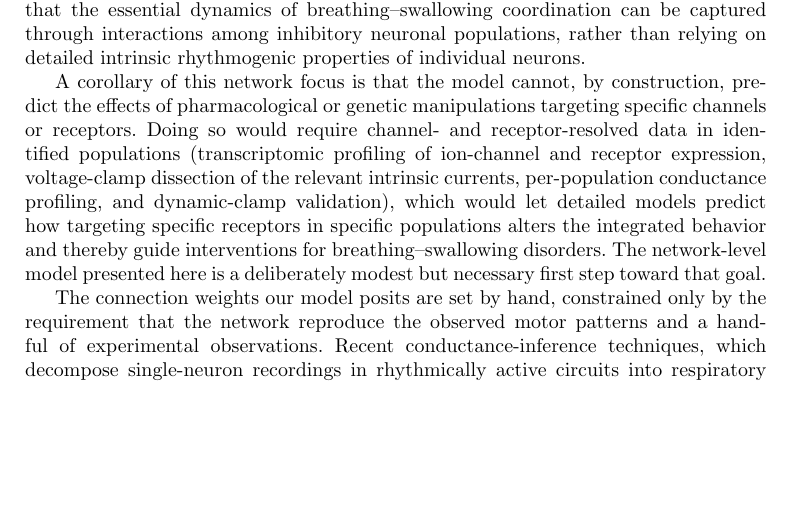
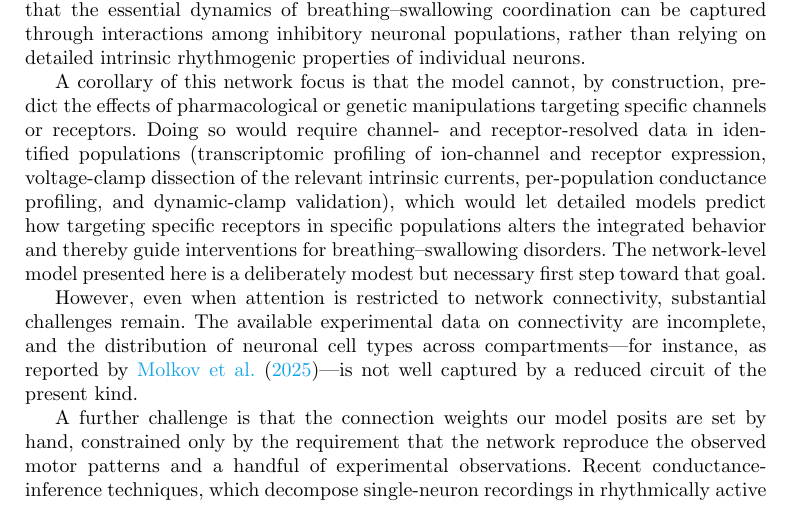
Before and after one commit to ptolmachev/SimplifiedModel_rCPG_swCPG_interaction, a LaTeX paper (paper/main.tex): part of page 14 of 37 before the commit and part of page 14 of 38 after it, cut so that both start at the same text, the shorter picture padded with empty space. Compiled offline with pdfLaTeX.

Commit message:
Bridge the two Discussion paragraphs: add a transition framing network-only challenges (incomplete connectivity data + Molkov cell-type distribution) and relink the connectome paragraph as 'a further challenge'; fold in Overleaf trailing-backslash removal; sync response doc
Co-Authored-By: Claude Opus 4.8 (1M context) <noreply@anthropic.com>

```diff
--- a/paper/main.tex
+++ b/paper/main.tex
@@ -254,8 +254,10 @@ Together, these results indicate that the essential dynamics of breathing–swal
 
 A corollary of this network focus is that the model cannot, by construction, predict the effects of pharmacological or genetic manipulations targeting specific channels or receptors. Doing so would require channel- and receptor-resolved data in identified populations (transcriptomic profiling of ion-channel and receptor expression, voltage-clamp dissection of the relevant intrinsic currents, per-population conductance profiling, and dynamic-clamp validation), which would let detailed models predict how targeting specific receptors in specific populations alters the integrated behavior and thereby guide interventions for breathing--swallowing disorders. The network-level model presented here is a deliberately modest but necessary first step toward that goal.
 
-The connection weights our model posits are set by hand, constrained only by the requirement that the network reproduce the observed motor patterns and a handful of experimental observations.
-Recent conductance-inference techniques, which decompose single-neuron recordings in rhythmically active circuits into respiratory cycle-phase-dependent excitatory and inhibitory conductances \citep{molkov2025inference, molkov2026functional}, offer a route to estimate these weights directly from data and, applied during fictive swallowing, to test the specific breathing--swallowing connections we predict (e.g.\ the SLN-driven inhibition of inspiratory premotor neurons or the pontine gating of the swallowing circuit). \\
+However, even when attention is restricted to network connectivity, substantial challenges remain. The available experimental data on connectivity are incomplete, and the distribution of neuronal cell types across compartments---for instance, as reported by \citet{molkov2025inference}---is not well captured by a reduced circuit of the present kind.
+
+A further challenge is that the connection weights our model posits are set by hand, constrained only by the requirement that the network reproduce the observed motor patterns and a handful of experimental observations.
+Recent conductance-inference techniques, which decompose single-neuron recordings in rhythmically active circuits into respiratory cycle-phase-dependent excitatory and inhibitory conductances \citep{molkov2025inference, molkov2026functional}, offer a route to estimate these weights directly from data and, applied during fictive swallowing, to test the specific breathing--swallowing connections we predict (e.g.\ the SLN-driven inhibition of inspiratory premotor neurons or the pontine gating of the swallowing circuit).
 
 \subsection{Postinhibitory rebound dynamics---a putative mechanism for solitary swallow generation}
 Interneurons in CPGs and associated half-center oscillator models often display post-inhibitory rebound activity \citep{hooper2001central, bucher2015central, nagornov2016mixed, jean2001brain}. Postinspiratory rebound bursting has been linked to specific ion channels, such as slow synaptic NMDA-receptor–mediated excitation \citep{jean2001brain, tell1993ionic}, transient outward potassium current $I_{\text{KA}}$ \citep{jean2001brain, tell1991activation}, or low-threshold–activated calcium channels $I_T(\text{Ca})$ \citep{tell1994whole, champagnat1986voltage, jean2006electrophysiologic}. The latter have been indeed reported to mediate post-inhibitory rebound in swallowing-related neurons in the nucleus of the solitary tract \citep{tell1994whole, champagnat1986voltage, jean2006electrophysiologic}.
```
Also changed, not shown: 1 other file.
